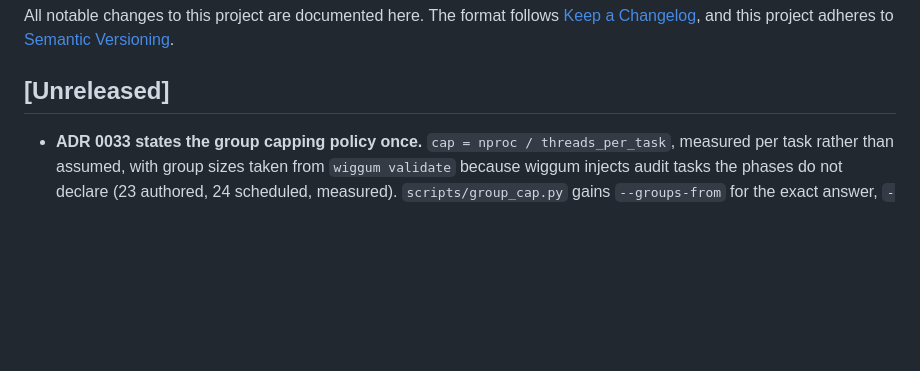
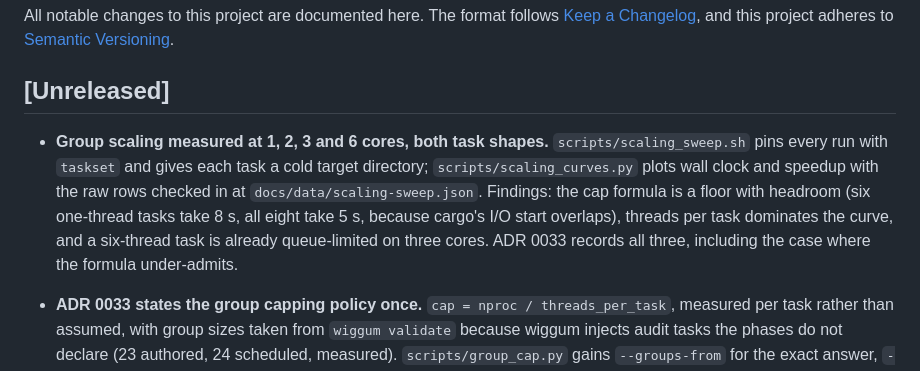
Before and after one commit to greysquirr3l/bevy-flock, a Markdown page: CHANGELOG.md, the part around the change. Rendered like a GitHub page; blank space fills up the shorter version.

```diff
--- a/CHANGELOG.md
+++ b/CHANGELOG.md
@@ -5,6 +5,15 @@ All notable changes to this project are documented here. The format follows
 adheres to [Semantic Versioning](https://semver.org/spec/v2.0.0.html).
 
 ## [Unreleased]
+
+- **Group scaling measured at 1, 2, 3 and 6 cores, both task shapes.** `scripts/scaling_sweep.sh`
+  pins every run with `taskset` and gives each task a cold target directory; `scripts/scaling_curves.py`
+  plots wall clock and speedup with the raw rows checked in at `docs/data/scaling-sweep.json`. Findings:
+  the cap formula is a floor with headroom (six one-thread tasks take 8 s, all eight take 5 s, because
+  cargo's I/O start overlaps), threads per task dominates the curve, and a six-thread task is already
+  queue-limited on three cores. ADR 0033 records all three, including the case where the formula
+  under-admits.
+
 
 - **ADR 0033 states the group capping policy once.** `cap = nproc / threads_per_task`, measured per
   task rather than assumed, with group sizes taken from `wiggum validate` because wiggum injects audit
```
Also changed, not shown: docs/adr/0033-group-cap-policy.md (+14 -0 lines), docs/performance.md (+48 -0 lines), docs/images/scaling-curves.png (added), 3 other files.
